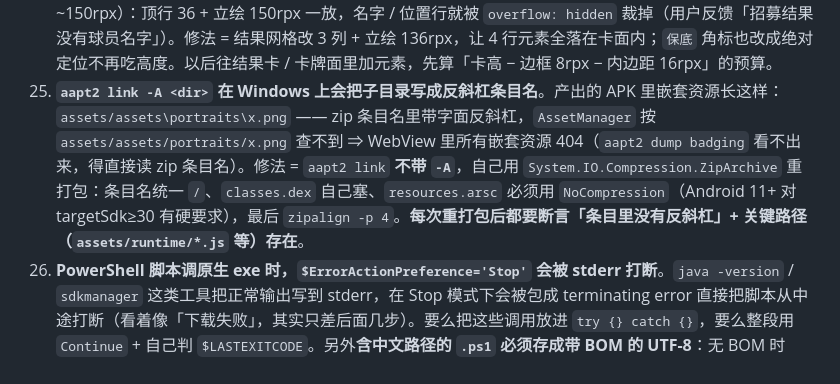
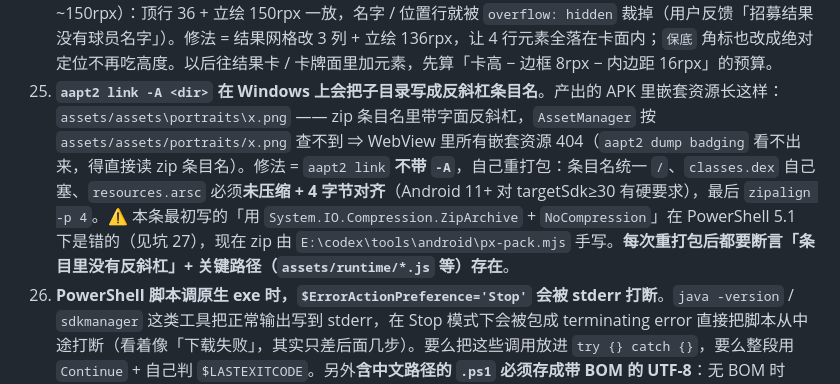
Before and after one commit to mysterious1014/pixel-basketball-dream-team, a Markdown page: AGENTS.md, the part around the change. Drawn GitHub-style.

Commit message:
docs(agents): 坑 25 的 ZipArchive+NoCompression 结论已被坑 27 推翻，就地标注避免照抄

```diff
--- a/AGENTS.md
+++ b/AGENTS.md
@@ -159,7 +159,7 @@ node tools/replay-battle.mjs --all --all-arena  # 必须「全部通过：比赛
 22. **结算后观赛区必须整组隐藏（球场残留 bug）**。比赛页旧版只弹结算浮层，Canvas 球场还在浮层背后显示 —— 用户能直接看到「比赛结束后球场还在」。修法 = 观赛区包一层 `wx:if="{{!error && !finished}}"` + `finish() / skip() / onUnload()` 里 `stopAnim()` 定格；别改成「给球场盖遮罩」：遮罩挡不住动画定时器，也不解决语义。K 组已锁这条判据。
 23. **演出渲染块被离线预览抽取时，页内常量要一起进预览桩**。court 渲染块（`courtGeom`…`playScene`）在设计期用 `E:\codex\work` 的一次性预览页抽进浏览器执行，块里引用 `ANIM_MS / SPEEDS` 这类页内常量；预览桩漏定义就是整场白屏（`node --check` 查不出模板字符串里的内容）。给渲染块加依赖时，同步补预览桩再截图。
 24. **结果卡先算高度预算，再加元素**。招募十连结果卡旧版 5 列（卡宽 ~131rpx × 3:4 = 174rpx 高，内容区仅 ~150rpx）：顶行 36 + 立绘 150rpx 一放，名字 / 位置行就被 `overflow: hidden` 裁掉（用户反馈「招募结果没有球员名字」）。修法 = 结果网格改 3 列 + 立绘 136rpx，让 4 行元素全落在卡面内；`保底` 角标也改成绝对定位不再吃高度。以后往结果卡 / 卡牌面里加元素，先算「卡高 − 边框 8rpx − 内边距 16rpx」的预算。
-25. **`aapt2 link -A <dir>` 在 Windows 上会把子目录写成反斜杠条目名**。产出的 APK 里嵌套资源长这样：`assets/assets\portraits\x.png` —— zip 条目名里带字面反斜杠，`AssetManager` 按 `assets/assets/portraits/x.png` 查不到 ⇒ WebView 里所有嵌套资源 404（`aapt2 dump badging` 看不出来，得直接读 zip 条目名）。修法 = `aapt2 link` **不带 `-A`**，自己用 `System.IO.Compression.ZipArchive` 重打包：条目名统一 `/`、`classes.dex` 自己塞、`resources.arsc` 必须用 `NoCompression`（Android 11+ 对 targetSdk≥30 有硬要求），最后 `zipalign -p 4`。**每次重打包后都要断言「条目里没有反斜杠」+ 关键路径（`assets/runtime/*.js` 等）存在**。
+25. **`aapt2 link -A <dir>` 在 Windows 上会把子目录写成反斜杠条目名**。产出的 APK 里嵌套资源长这样：`assets/assets\portraits\x.png` —— zip 条目名里带字面反斜杠，`AssetManager` 按 `assets/assets/portraits/x.png` 查不到 ⇒ WebView 里所有嵌套资源 404（`aapt2 dump badging` 看不出来，得直接读 zip 条目名）。修法 = `aapt2 link` **不带 `-A`**，自己重打包：条目名统一 `/`、`classes.dex` 自己塞、`resources.arsc` 必须**未压缩 + 4 字节对齐**（Android 11+ 对 targetSdk≥30 有硬要求），最后 `zipalign -p 4`。⚠️ 本条最初写的「用 `System.IO.Compression.ZipArchive` + `NoCompression`」在 PowerShell 5.1 下是错的（见坑 27），现在 zip 由 `E:\codex\tools\android\px-pack.mjs` 手写。**每次重打包后都要断言「条目里没有反斜杠」+ 关键路径（`assets/runtime/*.js` 等）存在**。
 26. **PowerShell 脚本调原生 exe 时，`$ErrorActionPreference='Stop'` 会被 stderr 打断**。`java -version` / `sdkmanager` 这类工具把正常输出写到 stderr，在 Stop 模式下会被包成 terminating error 直接把脚本从中途打断（看着像「下载失败」，其实只差后面几步）。要么把这些调用放进 `try {} catch {}`，要么整段用 `Continue` + 自己判 `$LASTEXITCODE`。另外**含中文路径的 `.ps1` 必须存成带 BOM 的 UTF-8**：无 BOM 时 PowerShell 5.1 按 ANSI 解码，中文路径变乱码（`Copy-Item : Illegal characters in path`）。仓库内文件仍然统一 LF / UTF-8 无 BOM，这条只针对 `E:\codex\tools` 下的一次性脚本。
 27. **PowerShell 5.1 的 `CompressionLevel.NoCompression` 仍然写 DEFLATE**。`.NET Framework` 的 `ZipArchive` 在 `NoCompression` 下落的还是 method=8（PowerShell 7 / .NET Core 才是 method=0）。于是 `resources.arsc` 被压缩 ⇒ **Android 11+（targetSdk≥30）直接拒绝安装**，报 `Failure [-124: ... requires the resources.arsc of installed APKs to be stored uncompressed and aligned on a 4-byte boundary]`（一加 / 荣耀真机的「游戏无法安装」就是这个）。修法 = zip 改由 Node 手写（`E:\codex\tools\android\px-pack.mjs`：`resources.arsc` / `res/**` STORED 且数据偏移 4 字节对齐，其余 DEFLATE），产物再过 `px-apk-check.mjs` 门禁。**别用静态推断判断包能不能装，本机 AVD `pxtest` 上 `adb install` 一次就有结论。**
 28. **PNG 的 IDAT 是 zlib 流（RFC1950），不是 raw deflate**。`deflateRawSync` 写进 IDAT 的图：Node 侧 `inflateRaw` 兜底能读、**桌面 Chrome 也宽容渲染**，但 **Android WebView(Skia) 只从 IHDR 报出 `naturalWidth`，像素一张都画不出来** —— 于是 APK 里所有立绘 / tabBar 图标变成空框，而 `complete=true / broken=0`，零报错。定位法 = 同一张图用**第二个独立编码器**（GDI+ `Bitmap.Save`）做 A/B，并加一条 **dataURL 对照**（绕开 zip 与 `file://`）；两个变量一次分开。防回归：`verify.mjs` F 组新增「所有 PNG 结构合法（签名 / 每块 CRC / IDAT 是 zlib 流且解压长度自洽）」，`px-apk-check.mjs` 对 APK 内每张 PNG 再体检一遍。
```
